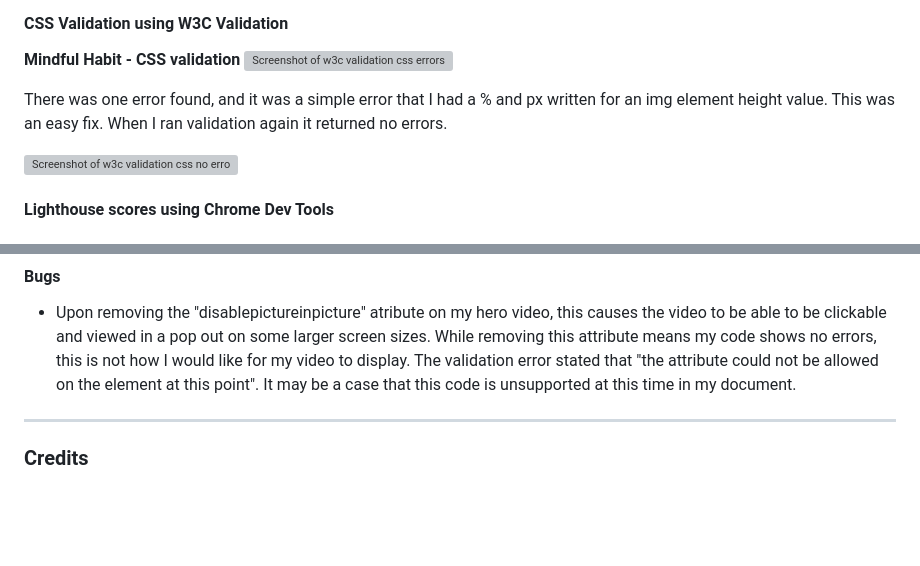
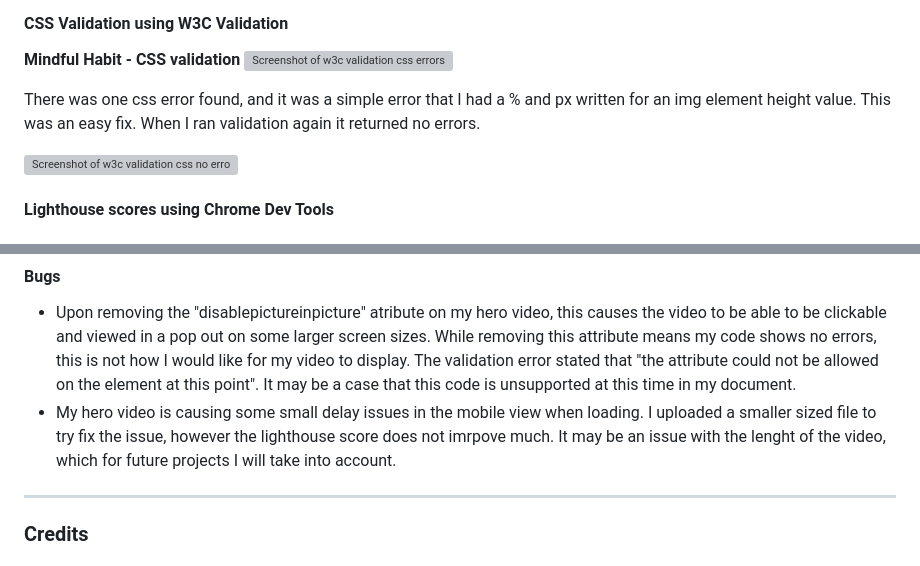
Before and after one commit to abigail-ryan/mindful-habit, a Markdown page: README.md, 2 parts joined by grey strips. Rendered like a GitHub page; blank space fills up the shorter version; grey boxes are pictures that could not be loaded.

```diff
--- a/README.md
+++ b/README.md
@@ -401,7 +401,7 @@ There were no issues on the bookings page.
 **Mindful Habit - CSS validation**
 ![Screenshot of w3c validation css errors](documentation/w3-validator-css-errors.PNG)
 
-There was one error found, and it was a simple error that I had a % and px written for an img element height value. This was an easy fix. When I ran validation again it returned no errors.
+There was one css error found, and it was a simple error that I had a % and px written for an img element height value. This was an easy fix. When I ran validation again it returned no errors.
 
 ![Screenshot of w3c validation css no error](documentation/w3-css-no-error.PNG)
 
@@ -434,6 +434,7 @@ There was one error found, and it was a simple error that I had a % and px writt
 
 #### Bugs
 * Upon removing the "disablepictureinpicture" atribute on my hero video, this causes the video to be able to be clickable and viewed in a pop out on some larger screen sizes. While removing this attribute means my code shows no errors, this is not how I would like for my video to display. The validation error stated that "the attribute could not be allowed on the element at this point". It may be a case that this code is unsupported at this time in my document.
+* My hero video is causing some small delay issues in the mobile view when loading. I uploaded a smaller sized file to try fix the issue, however the lighthouse score does not imrpove much. It may be an issue with the lenght of the video, which for future projects I will take into account.
 
 ___
 
```
Also changed, not shown: other parts of README.md (+11 -11 lines).
